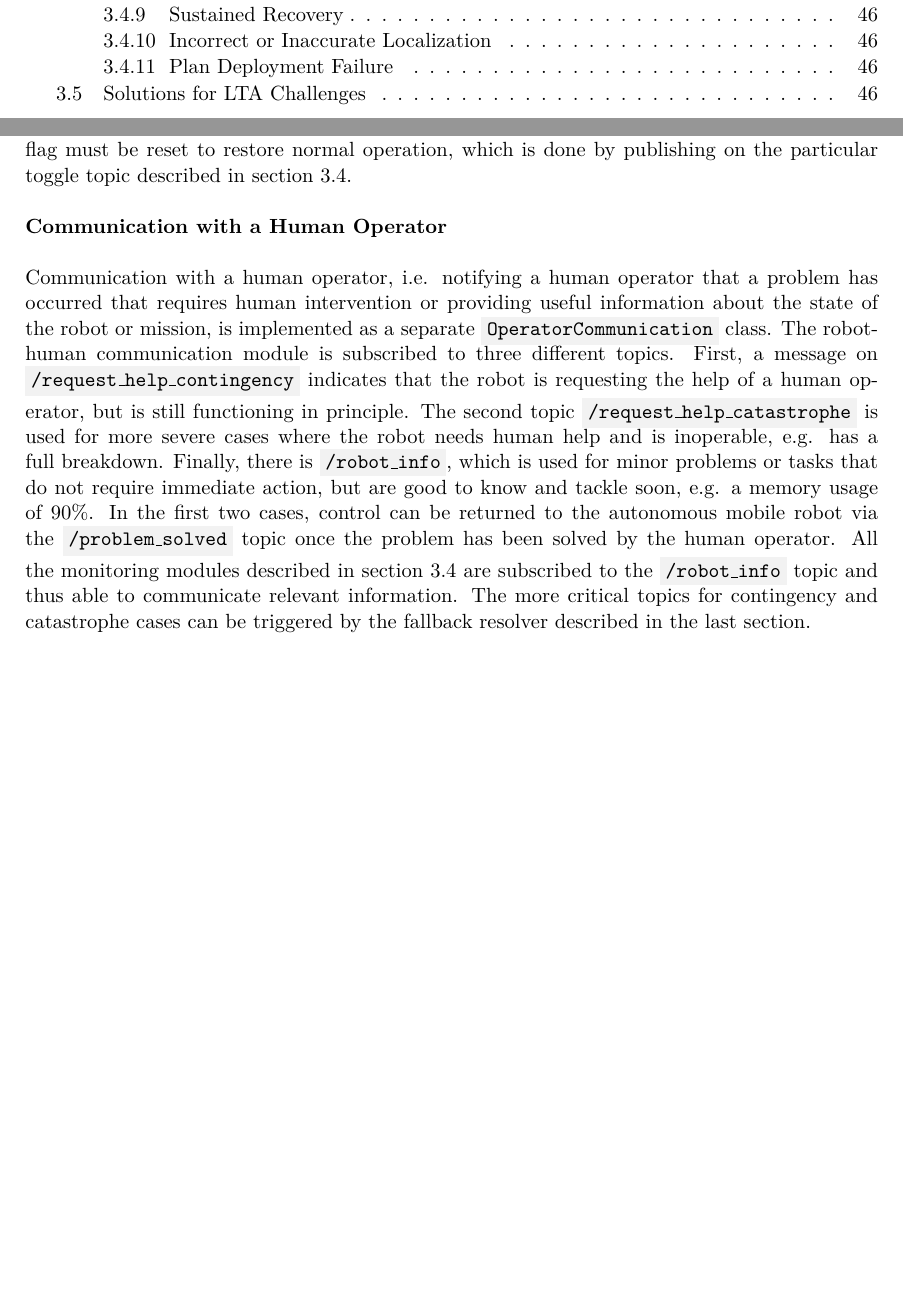
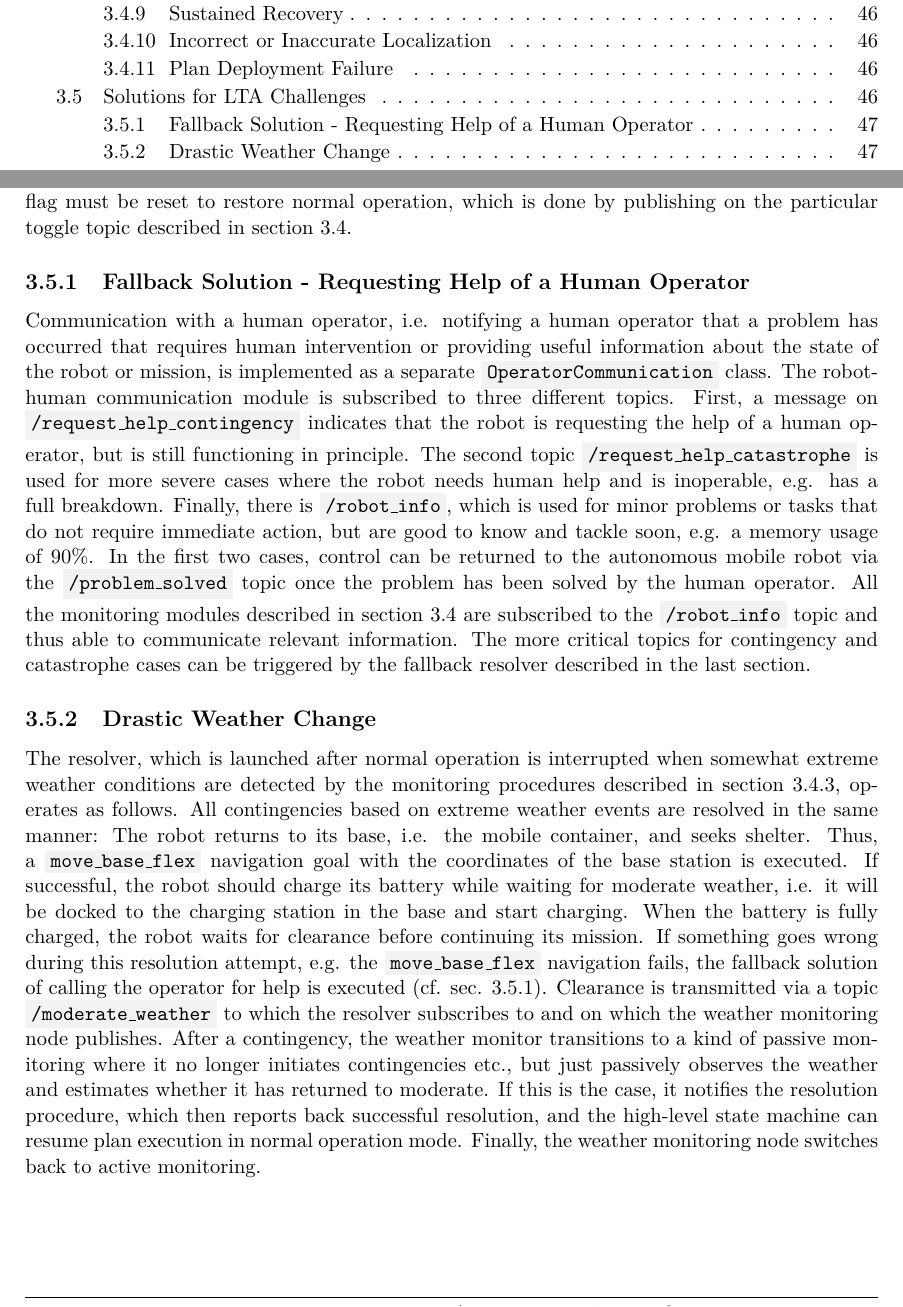
Before and after one commit to tbohne/msc, a LaTeX thesis (thesis/thesis.tex): two parts of pages 5 and 53 of 65, joined at a grey line, cut so that both start at the same text, the shorter picture padded with empty space. Compiled offline with pdfLaTeX.

Commit message:
drastic weather resolver

```diff
--- a/thesis/thesis.tex
+++ b/thesis/thesis.tex
@@ -1405,12 +1405,11 @@ communicates the failure reason to the resolver classes. If available, the speci
 high-level state machine, which either continues normal operation if the problem is successfully solved, or aggravates to catastrophe, for example. If the specific resolver
 method is not able to handle the problem, or if there is not even a specific resolver method for the failure case, the problem is handed over to the fallback resolver,
 which passes the problem to the human operator and awaits resolution. If the respective failure was caused by a simulation, the corresponding flag must be reset to restore
-normal operation, which is done by publishing on the particular toggle topic described in section \ref{sec:sim_and_mon_of_lta_challenges}.\newline
+normal operation, which is done by publishing on the particular toggle topic described in section \ref{sec:sim_and_mon_of_lta_challenges}.
 
-\noindent
-\textbf{Communication with a Human Operator}\newline
+\subsection{Fallback Solution - Requesting Help of a Human Operator}
+\label{sec:fallback_solution}
 
-\noindent
 Communication with a human operator, i.e. notifying a human operator that a problem has occurred that requires human intervention or providing useful information about the state
 of the robot or mission, is implemented as a separate \code{OperatorCommunication} class. The robot-human communication module is subscribed to three different topics. First,
 a message on \code{/request\_help\_contingency} indicates that the robot is requesting the help of a human operator, but is still functioning in principle. The second topic
@@ -1419,6 +1418,20 @@ which is used for minor problems or tasks that do not require immediate action,
 can be returned to the autonomous mobile robot via the \code{/problem\_solved} topic once the problem has been solved by the human operator. All the monitoring modules described
 in section \ref{sec:sim_and_mon_of_lta_challenges} are subscribed to the \code{/robot\_info} topic and thus able to communicate relevant information. The more critical topics for
 contingency and catastrophe cases can be triggered by the fallback resolver described in the last section.
+
+\subsection{Drastic Weather Change}
+\label{sec:weather_resolver}
+
+The resolver, which is launched after normal operation is interrupted when somewhat extreme weather conditions are detected by the monitoring procedures described in section
+\ref{sec:sim_and_mon_drastic_weather}, operates as follows. All contingencies based on extreme weather events are resolved in the same manner: The robot returns to its base,
+i.e. the mobile container, and seeks shelter. Thus, a \code{move\_base\_flex} navigation goal with the coordinates of the base station is executed. If successful, the robot
+should charge its battery while waiting for moderate weather, i.e. it will be docked to the charging station in the base and start charging. When the battery is fully charged,
+the robot waits for clearance before continuing its mission. If something goes wrong during this resolution attempt, e.g. the \code{move\_base\_flex} navigation fails, the
+fallback solution of calling the operator for help is executed (cf. sec. \ref{sec:fallback_solution}). Clearance is transmitted via a topic \code{/moderate\_weather} to which the
+resolver subscribes to and on which the weather monitoring node publishes. After a contingency, the weather monitor transitions to a kind of passive monitoring where it no longer
+initiates contingencies etc., but just passively observes the weather and estimates whether it has returned to moderate. If this is the case, it notifies the resolution procedure,
+which then reports back successful resolution, and the high-level state machine can resume plan execution in normal operation mode. Finally, the weather monitoring node switches
+back to active monitoring.
 
 \chapter{Integrated Solutions}
 
```
